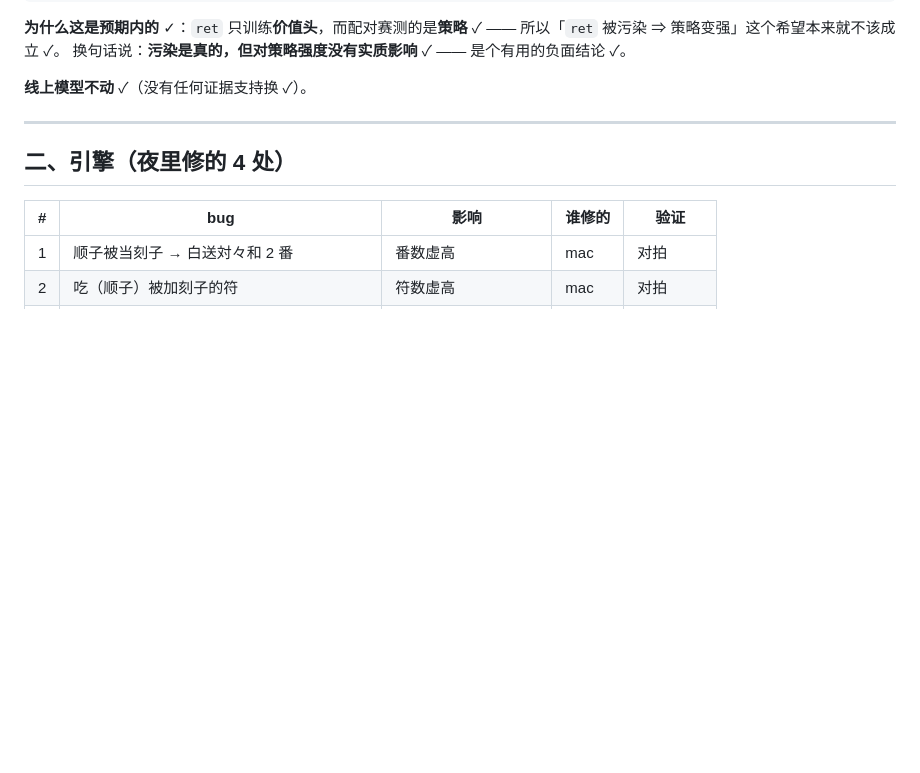
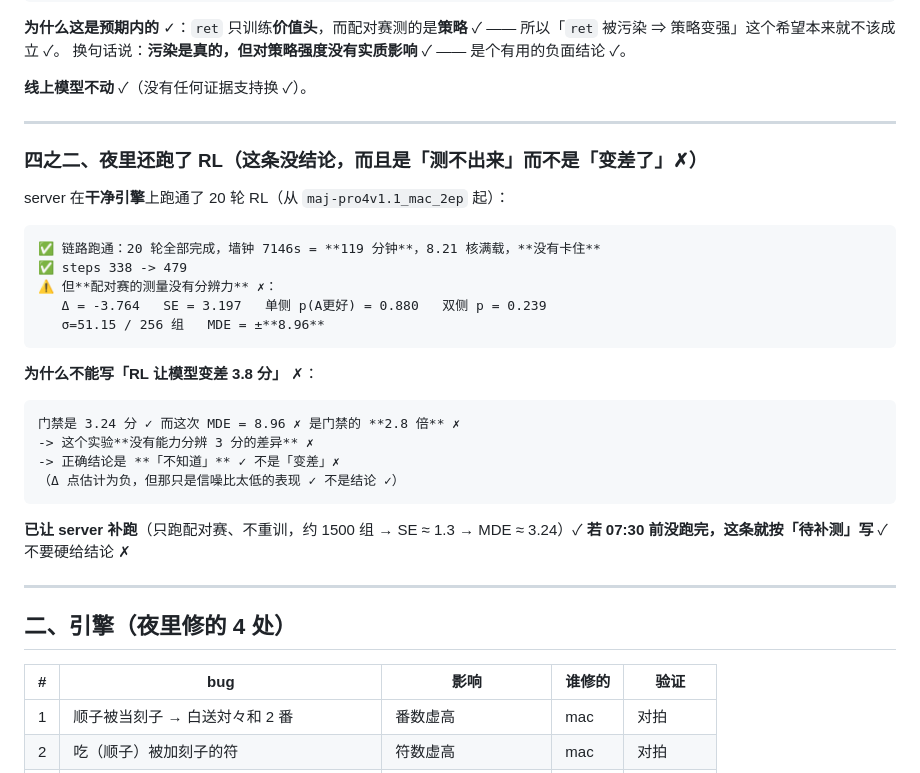
Before and after one commit to why012123/potatomaj, a Markdown page: docs/简报-2026-10-21早晨.md, the part around the change. Drawn GitHub-style; blank space fills up the shorter version.

Commit message:
docs(简报): 加「四之二、RL」一节 —— 链路跑通(20轮/119分钟/8.21核/steps338->479)但配对赛 MDE=8.96 是门禁3.24的2.8倍,测量没有分辨力,故结论是「不知道」而非「RL变差」;已让server补跑约1500组的配对赛

````diff
--- a/docs/简报-2026-10-21早晨.md
+++ b/docs/简报-2026-10-21早晨.md
@@ -24,6 +24,30 @@ SE_diff = 1.968    t = -0.50    Welch df ≈ 5.6
 换句话说：**污染是真的，但对策略强度没有实质影响** ✓ —— 是个有用的负面结论 ✓。
 
 **线上模型不动** ✓（没有任何证据支持换 ✓）。
+
+---
+
+### 四之二、夜里还跑了 RL（这条**没结论**，而且是「测不出来」而不是「变差了」✗）
+
+server 在**干净引擎**上跑通了 20 轮 RL（从 `maj-pro4v1.1_mac_2ep` 起）：
+
+```
+✅ 链路跑通：20 轮全部完成，墙钟 7146s = **119 分钟**，8.21 核满载，**没有卡住**
+✅ steps 338 -> 479
+⚠️ 但**配对赛的测量没有分辨力** ✗：
+   Δ = -3.764   SE = 3.197   单侧 p(A更好) = 0.880   双侧 p = 0.239
+   σ=51.15 / 256 组   MDE = ±**8.96**
+```
+
+**为什么不能写「RL 让模型变差 3.8 分」** ✗：
+```
+门禁是 3.24 分 ✓ 而这次 MDE = 8.96 ✗ 是门禁的 **2.8 倍** ✗
+-> 这个实验**没有能力分辨 3 分的差异** ✗
+-> 正确结论是 **「不知道」** ✓ 不是「变差」✗
+（Δ 点估计为负，但那只是信噪比太低的表现 ✓ 不是结论 ✓）
+```
+**已让 server 补跑**（只跑配对赛、不重训，约 1500 组 → SE ≈ 1.3 → MDE ≈ 3.24）✓
+**若 07:30 前没跑完，这条就按「待补测」写** ✓ 不要硬给结论 ✗
 
 ---
 
````
